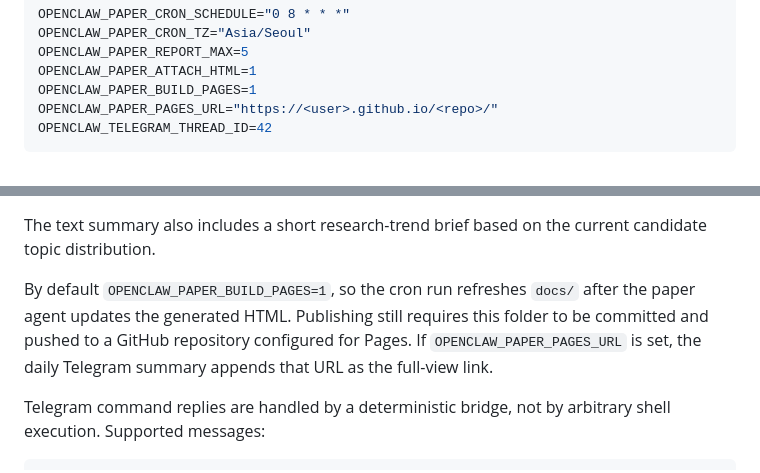
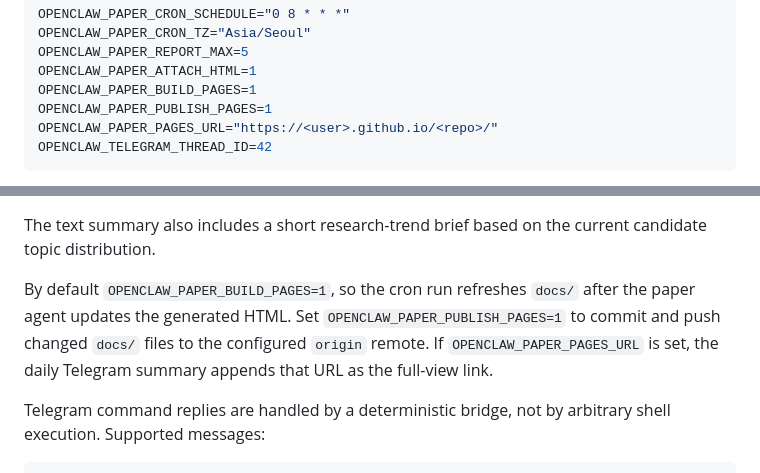
Before and after one commit to poqopo/research-paper-watch, a Markdown page: README.md, 2 parts joined by grey strips. Drawn GitHub-style.

Commit message:
Document Pages publishing

````diff
--- a/README.md
+++ b/README.md
@@ -130,6 +130,7 @@ OPENCLAW_PAPER_CRON_TZ="Asia/Seoul"
 OPENCLAW_PAPER_REPORT_MAX=5
 OPENCLAW_PAPER_ATTACH_HTML=1
 OPENCLAW_PAPER_BUILD_PAGES=1
+OPENCLAW_PAPER_PUBLISH_PAGES=1
 OPENCLAW_PAPER_PAGES_URL="https://<user>.github.io/<repo>/"
 OPENCLAW_TELEGRAM_THREAD_ID=42
 ```
@@ -142,7 +143,7 @@ When `OPENCLAW_PAPER_ATTACH_HTML=1`, daily cron sends only the newly detected ca
 
 The text summary also includes a short research-trend brief based on the current candidate topic distribution.
 
-By default `OPENCLAW_PAPER_BUILD_PAGES=1`, so the cron run refreshes `docs/` after the paper agent updates the generated HTML. Publishing still requires this folder to be committed and pushed to a GitHub repository configured for Pages. If `OPENCLAW_PAPER_PAGES_URL` is set, the daily Telegram summary appends that URL as the full-view link.
+By default `OPENCLAW_PAPER_BUILD_PAGES=1`, so the cron run refreshes `docs/` after the paper agent updates the generated HTML. Set `OPENCLAW_PAPER_PUBLISH_PAGES=1` to commit and push changed `docs/` files to the configured `origin` remote. If `OPENCLAW_PAPER_PAGES_URL` is set, the daily Telegram summary appends that URL as the full-view link.
 
 Telegram command replies are handled by a deterministic bridge, not by arbitrary shell execution. Supported messages:
 
````
